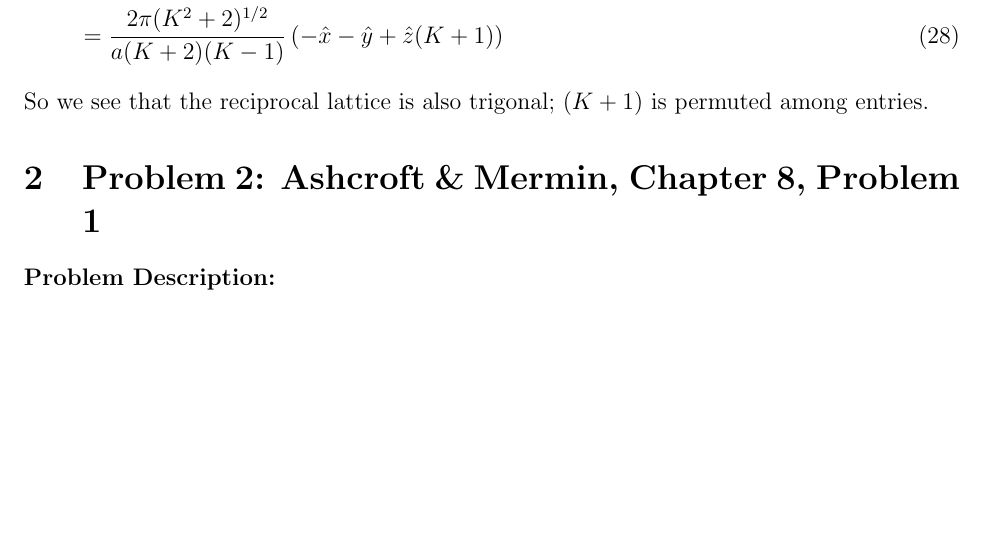
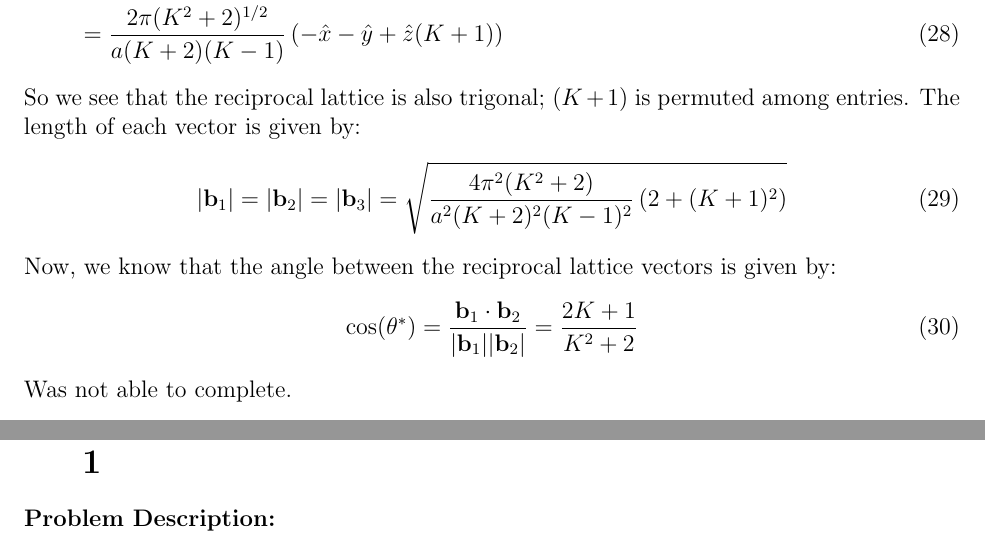
Before and after one commit to pkozlows/harvard-classes, a LaTeX problem sheet (fall_2024/ph295a/hw2/hw2.tex): part of page 4 of 23 before the commit and two parts of pages 4 and 5 of 23 after it, the two joined at a grey line, cut so that both start at the same text, the shorter picture padded with empty space. Compiled offline with pdfLaTeX.

Commit message:
finished

```diff
--- a/fall_2024/ph295a/hw2/hw2.tex
+++ b/fall_2024/ph295a/hw2/hw2.tex
@@ -130,7 +130,15 @@ So we have:
     &= \frac{2\pi(K^2 +2)^{1/2}}{a (K+2)(K-1)^2} \left(\hat{x}(1-K) - \hat{y}(K-1) + \hat{z}(K^2 - 1)\right) \\
     &= \frac{2\pi(K^2 +2)^{1/2}}{a (K+2)(K-1)} \left(-\hat{x} - \hat{y} + \hat{z}(K+1)\right)
 \end{align}
-So we see that the reciprocal lattice is also trigonal; $(K+1)$ is permuted among entries.
+So we see that the reciprocal lattice is also trigonal; $(K+1)$ is permuted among entries. The length of each vector is given by:
+\begin{equation}
+    |\mathbf{b}_1| = |\mathbf{b}_2| = |\mathbf{b}_3| = \sqrt{\frac{4\pi^2(K^2 + 2)}{a^2(K+2)^2(K-1)^2} \left( 2 + (K+1)^2 \right)}
+\end{equation}
+Now, we know that the angle between the reciprocal lattice vectors is given by:
+\begin{equation}
+    \cos(\theta^*) = \frac{\mathbf{b}_1 \cdot \mathbf{b}_2}{|\mathbf{b}_1||\mathbf{b}_2|} = \frac{2K+1}{K^2 + 2}
+\end{equation}
+Was not able to complete.
 \section{Problem 2: Ashcroft \& Mermin, Chapter 8, Problem 1}
 \noindent \textbf{Problem Description:} \\
 The band structure of the one-dimensional solid can be expressed quite simply in terms of the properties of an electron in the presence of a single-barrier potential $t(x)$. Consider therefore an electron incident from the left on the potential barrier $v(x)$ with energy ${ }^{33} \varepsilon=h^2 K^2 / 2 m$. Since $x(x)=0$ when $|x| \geqslant a / 2$. in these regions the wave function $\psi_1(x)$ will have the form
```
Also changed, not shown: fall_2024/ph295a/hw2/hw2.pdf, 3 other files.
